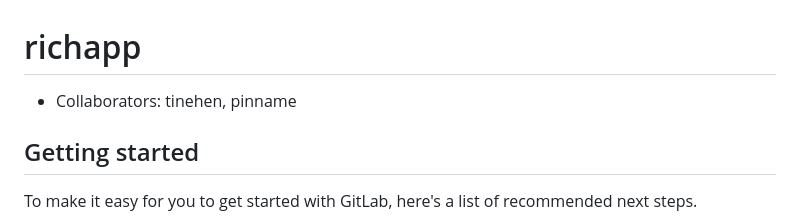
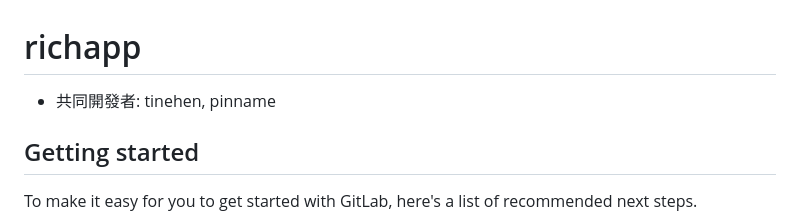
Before and after one commit to Alya-Chen/richapp, a Markdown page: README.md, the part around the change. Rendered like a GitHub page.

Commit message:
Collaborators 變更為 共同開發者

```diff
--- a/README.md
+++ b/README.md
@@ -1,6 +1,6 @@
 # richapp
 
-- Collaborators: tinehen, pinname
+- 共同開發者: tinehen, pinname
 
 ## Getting started
 
```
